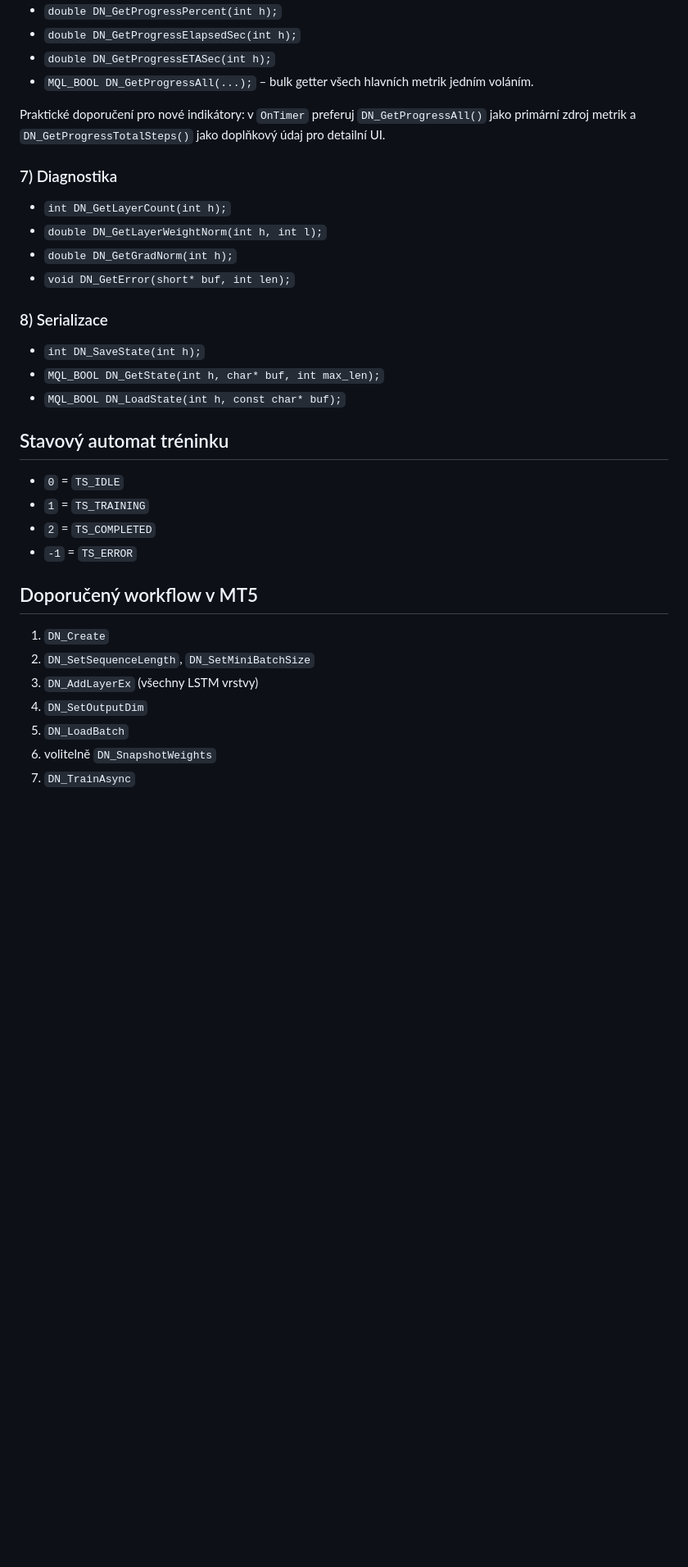
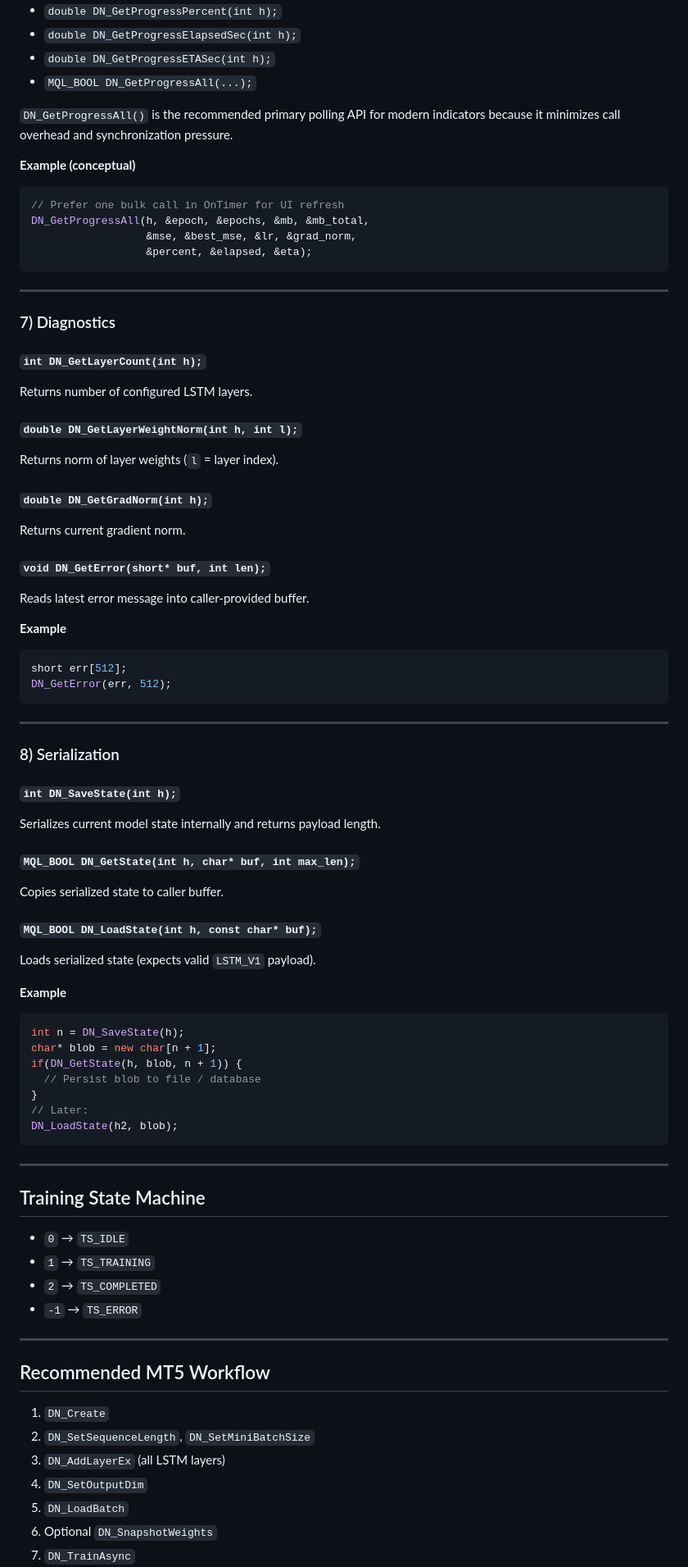
Before and after one commit to RemindCZ/MQL5GPULibrary_LSTM, a Markdown page: readme.md, the part around one of its changes. Shown at 82% size. Drawn GitHub-style; blank space fills up the shorter version.

````diff
--- a/readme.md
+++ b/readme.md
@@ -115,36 +253,81 @@ Lock-free telemetry (vhodná pro polling v `OnTimer`):
 - `double DN_GetProgressPercent(int h);`
 - `double DN_GetProgressElapsedSec(int h);`
 - `double DN_GetProgressETASec(int h);`
-- `MQL_BOOL DN_GetProgressAll(...);` – bulk getter všech hlavních metrik jedním voláním.
+- `MQL_BOOL DN_GetProgressAll(...);`
 
-Praktické doporučení pro nové indikátory: v `OnTimer` preferuj `DN_GetProgressAll()` jako primární zdroj metrik a `DN_GetProgressTotalSteps()` jako doplňkový údaj pro detailní UI.
+`DN_GetProgressAll()` is the recommended primary polling API for modern indicators because it minimizes call overhead and synchronization pressure.
 
-### 7) Diagnostika
+**Example (conceptual)**
+```cpp
+// Prefer one bulk call in OnTimer for UI refresh
+DN_GetProgressAll(h, &epoch, &epochs, &mb, &mb_total,
+                  &mse, &best_mse, &lr, &grad_norm,
+                  &percent, &elapsed, &eta);
+```
 
-- `int DN_GetLayerCount(int h);`
-- `double DN_GetLayerWeightNorm(int h, int l);`
-- `double DN_GetGradNorm(int h);`
-- `void DN_GetError(short* buf, int len);`
+---
 
-### 8) Serializace
+### 7) Diagnostics
 
-- `int DN_SaveState(int h);`
-- `MQL_BOOL DN_GetState(int h, char* buf, int max_len);`
-- `MQL_BOOL DN_LoadState(int h, const char* buf);`
+#### `int DN_GetLayerCount(int h);`
+Returns number of configured LSTM layers.
 
-## Stavový automat tréninku
+#### `double DN_GetLayerWeightNorm(int h, int l);`
+Returns norm of layer weights (`l` = layer index).
 
-- `0` = `TS_IDLE`
-- `1` = `TS_TRAINING`
-- `2` = `TS_COMPLETED`
-- `-1` = `TS_ERROR`
+#### `double DN_GetGradNorm(int h);`
+Returns current gradient norm.
 
-## Doporučený workflow v MT5
+#### `void DN_GetError(short* buf, int len);`
+Reads latest error message into caller-provided buffer.
+
+**Example**
+```cpp
+short err[512];
+DN_GetError(err, 512);
+```
+
+---
+
+### 8) Serialization
+
+#### `int DN_SaveState(int h);`
+Serializes current model state internally and returns payload length.
+
+#### `MQL_BOOL DN_GetState(int h, char* buf, int max_len);`
+Copies serialized state to caller buffer.
+
+#### `MQL_BOOL DN_LoadState(int h, const char* buf);`
+Loads serialized state (expects valid `LSTM_V1` payload).
+
+**Example**
+```cpp
+int n = DN_SaveState(h);
+char* blob = new char[n + 1];
+if(DN_GetState(h, blob, n + 1)) {
+  // Persist blob to file / database
+}
+// Later:
+DN_LoadState(h2, blob);
+```
+
+---
+
+## Training State Machine
+
+- `0` → `TS_IDLE`
+- `1` → `TS_TRAINING`
+- `2` → `TS_COMPLETED`
+- `-1` → `TS_ERROR`
+
+---
+
+## Recommended MT5 Workflow
 
 1. `DN_Create`
 2. `DN_SetSequenceLength`, `DN_SetMiniBatchSize`
-3. `DN_AddLayerEx` (všechny LSTM vrstvy)
+3. `DN_AddLayerEx` (all LSTM layers)
 4. `DN_SetOutputDim`
 5. `DN_LoadBatch`
-6. volitelně `DN_SnapshotWeights`
+6. Optional `DN_SnapshotWeights`
 7. `DN_TrainAsync`
````
Also changed, not shown: other parts of readme.md (+237 -87 lines).
